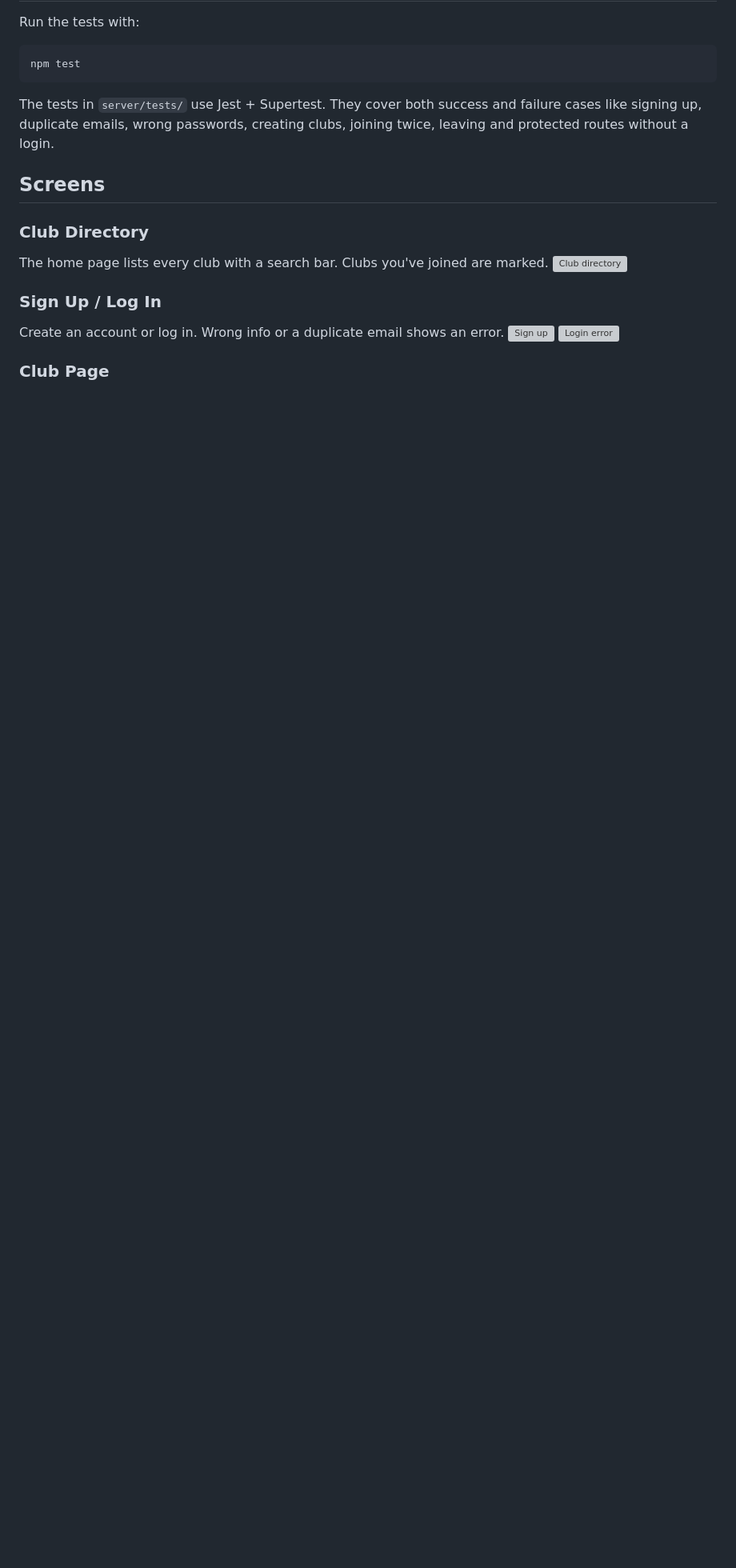
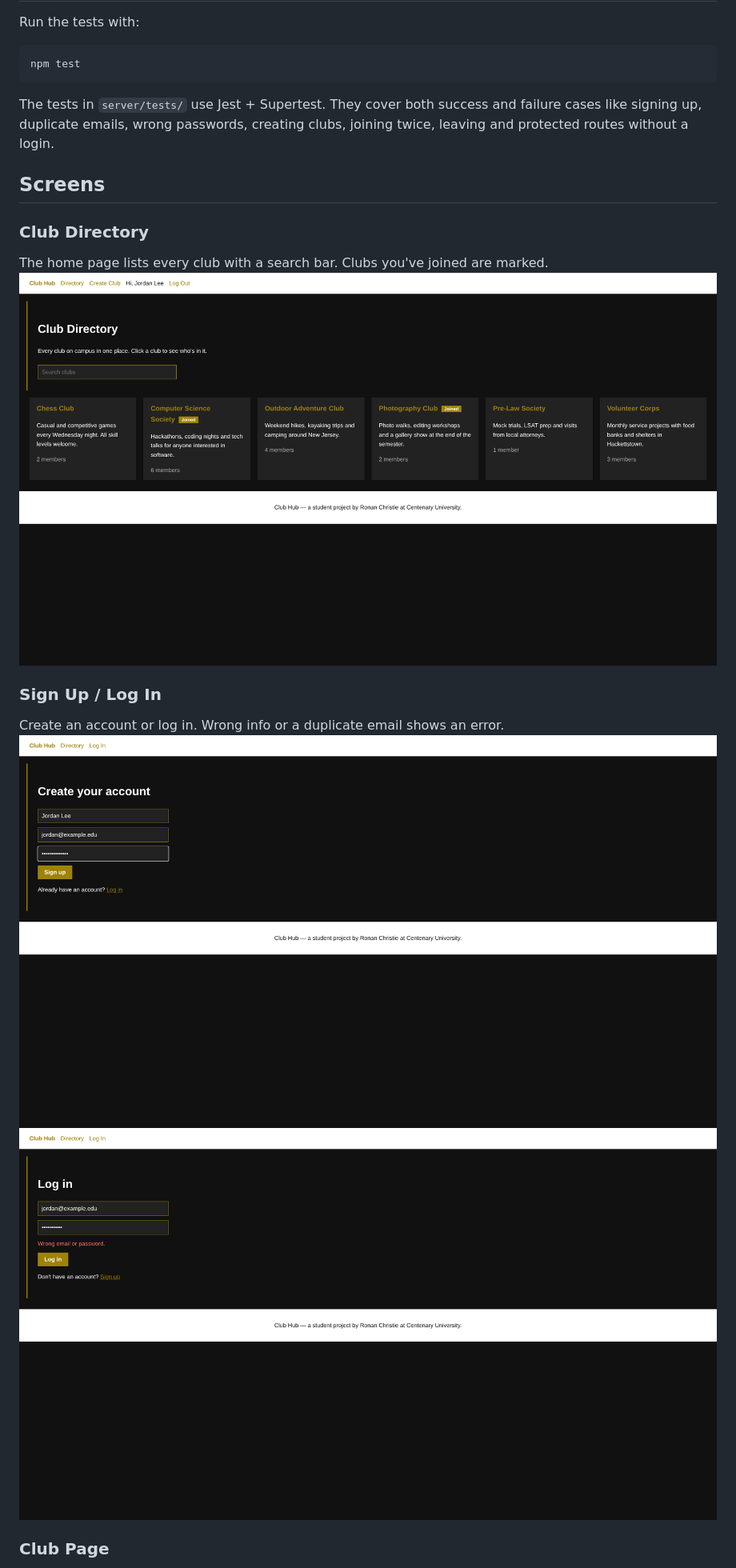
Before and after one commit to Ronan-Chr/Club-Hub, a Markdown page: README.md, the part around one of its changes. Shown at 80% size. Rendered like a GitHub page; pictures changed too: docs/screenshots/directory.png (added), docs/screenshots/login-error.png (added), docs/screenshots/signup.png (added); blank space fills up the shorter version; grey boxes are pictures that could not be loaded.

Commit message:
Added screenshots of the different screens showing what they look like

```diff
--- a/README.md
+++ b/README.md
@@ -105,13 +105,13 @@ The tests in `server/tests/` use Jest + Supertest. They cover both success and f
 ### Club Directory
 
 The home page lists every club with a search bar. Clubs you've joined are marked.
-![Club directory](SCREENSHOT_PLACEHOLDER)
+![Club directory](docs/screenshots/directory.png)
 
 ### Sign Up / Log In
 
 Create an account or log in. Wrong info or a duplicate email shows an error.
-![Sign up](SCREENSHOT_PLACEHOLDER)
-![Login error](SCREENSHOT_PLACEHOLDER)
+![Sign up](docs/screenshots/signup.png)
+![Login error](docs/screenshots/login-error.png)
 
 ### Club Page
 
```
Also changed, not shown: other parts of README.md (+3 -3 lines), docs/screenshots/club-page.png (added), docs/screenshots/create-club.png (added), docs/screenshots/mobile.png (added).
